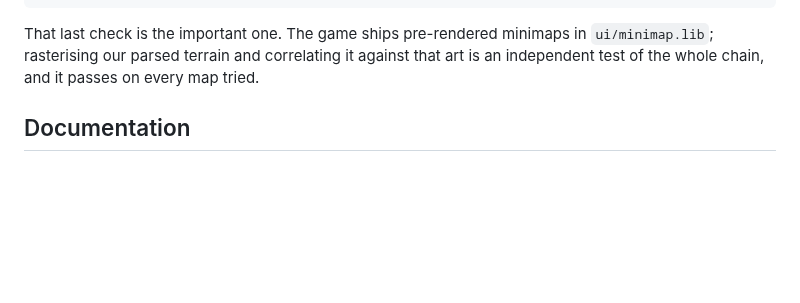
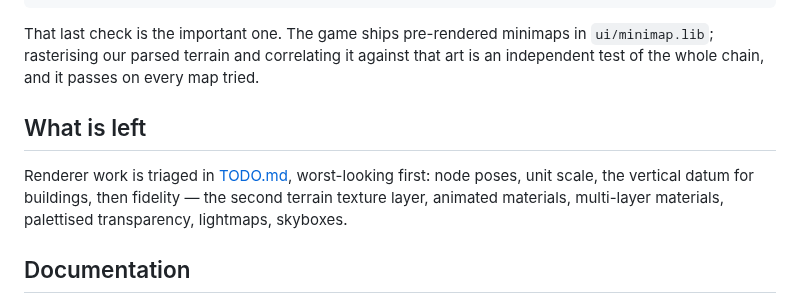
Before and after one commit to dragonee/openparkan, a Markdown page: README.md, the part around the change. Drawn GitHub-style; blank space fills up the shorter version.

```diff
--- a/README.md
+++ b/README.md
@@ -127,6 +127,13 @@ That last check is the important one. The game ships pre-rendered minimaps in
 that art is an independent test of the whole chain, and it passes on every map
 tried.
 
+## What is left
+
+Renderer work is triaged in [TODO.md](TODO.md), worst-looking first: node
+poses, unit scale, the vertical datum for buildings, then fidelity — the second
+terrain texture layer, animated materials, multi-layer materials, palettised
+transparency, lightmaps, skyboxes.
+
 ## Documentation
 
 - [00-feasibility.md](docs/00-feasibility.md) — can this engine be rebuilt, and what would it take
```
Also changed, not shown: TODO.md (added, +182 -0 lines), docs/06-open-questions.md (+5 -3 lines).
